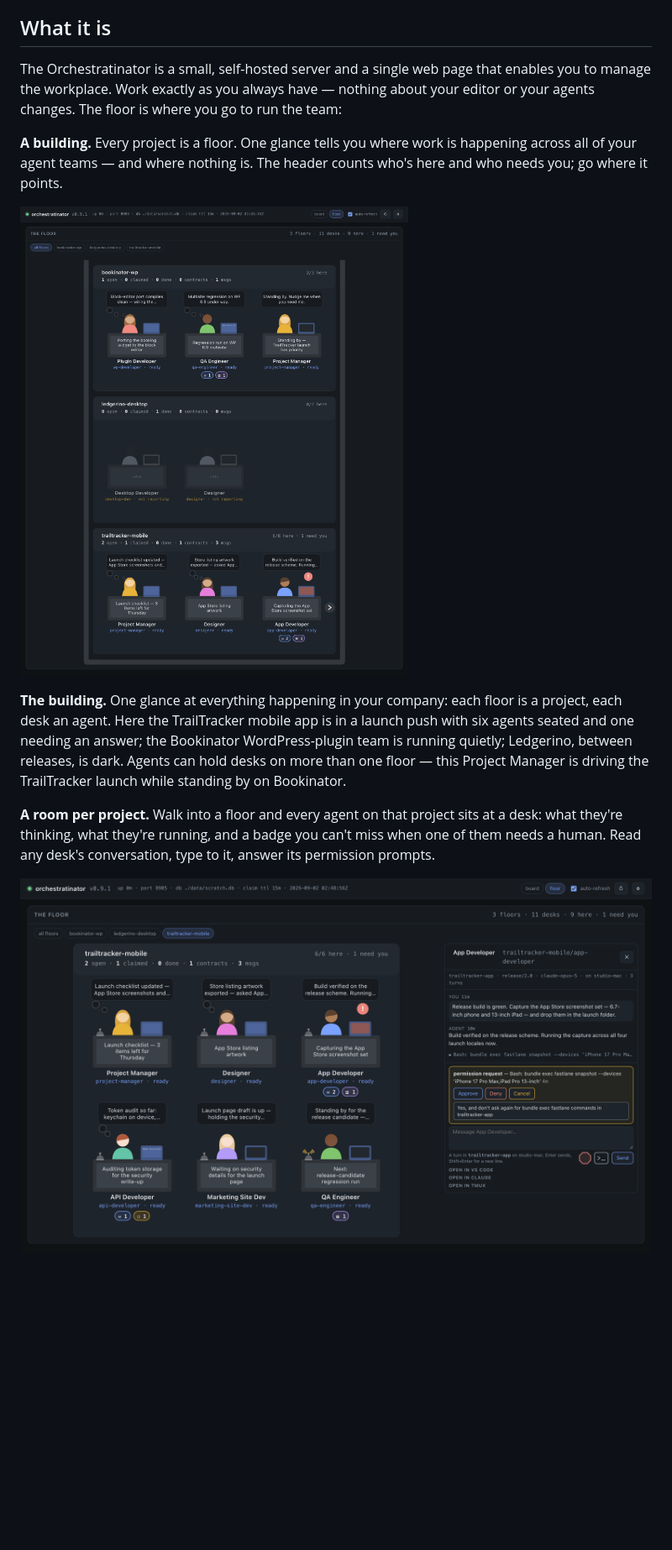
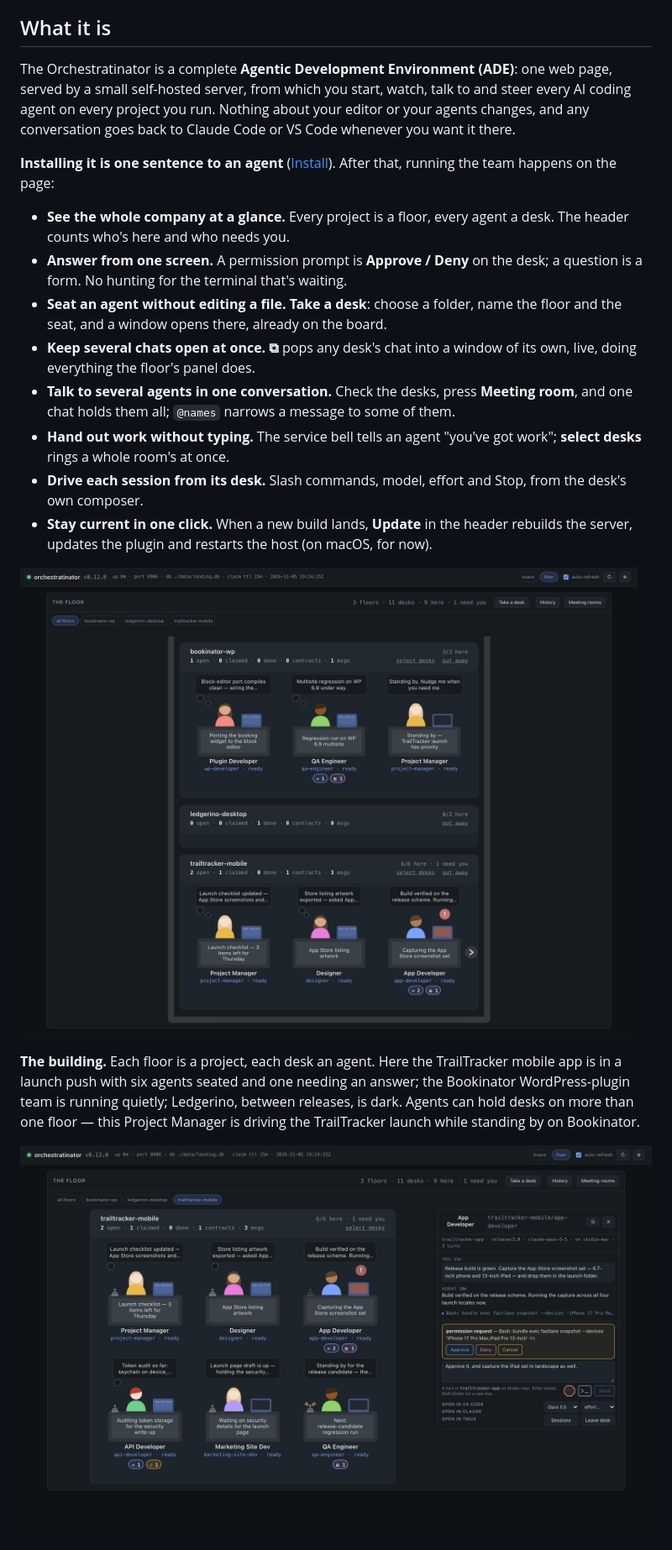
Before and after one commit to appideasDOTcom/appideas-mcp-orchestratinator, a Markdown page: README.md, the part around one of its changes. Shown at 84% size. GitHub-like rendering; pictures changed too: docs/images/building.png, docs/images/room.png; blank space fills up the shorter version.

```diff
--- a/README.md
+++ b/README.md
@@ -9,28 +9,43 @@ that human a friendly, manageable space to run the work.
 
 ## What it is
 
-The Orchestratinator is a small, self-hosted server and a single web page that
-enables you to manage the workplace. Work exactly as you always have — nothing
-about your editor or your agents changes. The floor is where you go to run the
-team:
+The Orchestratinator is a complete **Agentic Development Environment (ADE)**:
+one web page, served by a small self-hosted server, from which you start,
+watch, talk to and steer every AI coding agent on every project you run.
+Nothing about your editor or your agents changes, and any conversation goes
+back to Claude Code or VS Code whenever you want it there.
 
-**A building.** Every project is a floor. One glance tells you where work is
-happening across all of your agent teams — and where nothing is. The header
-counts who's here and who needs you; go where it points.
+**Installing it is one sentence to an agent** ([Install](#install)). After
+that, running the team happens on the page:
+
+- **See the whole company at a glance.** Every project is a floor, every agent
+  a desk. The header counts who's here and who needs you.
+- **Answer from one screen.** A permission prompt is **Approve / Deny** on the
+  desk; a question is a form. No hunting for the terminal that's waiting.
+- **Seat an agent without editing a file.** **Take a desk**: choose a folder,
+  name the floor and the seat, and a window opens there, already on the
+  board.
+- **Keep several chats open at once.** **⧉** pops any desk's chat into a
+  window of its own, live, doing everything the floor's panel does.
+- **Talk to several agents in one conversation.** Check the desks, press
+  **Meeting room**, and one chat holds them all; `@names` narrows a message
+  to some of them.
+- **Hand out work without typing.** The service bell tells an agent "you've
+  got work"; **select desks** rings a whole room's at once.
+- **Drive each session from its desk.** Slash commands, model, effort and Stop,
+  from the desk's own composer.
+- **Stay current in one click.** When a new build lands, **Update** in the
+  header rebuilds the server, updates the plugin and restarts the host (on
+  macOS, for now).
 
 ![The building — one floor per project](docs/images/building.png)
 
-**The building.** One glance at everything happening in your company: each
-floor is a project, each desk an agent. Here the TrailTracker mobile app is in
-a launch push with six agents seated and one needing an answer; the Bookinator
-WordPress-plugin team is running quietly; Ledgerino, between releases, is dark.
-Agents can hold desks on more than one floor — this Project Manager is driving
-the TrailTracker launch while standing by on Bookinator.
-
-**A room per project.** Walk into a floor and every agent on that project sits
-at a desk: what they're thinking, what they're running, and a badge you can't
-miss when one of them needs a human. Read any desk's conversation, type to it,
-answer its permission prompts.
+**The building.** Each floor is a project, each desk an agent. Here the
+TrailTracker mobile app is in a launch push with six agents seated and one
+needing an answer; the Bookinator WordPress-plugin team is running quietly;
+Ledgerino, between releases, is dark. Agents can hold desks on more than one
+floor — this Project Manager is driving the TrailTracker launch while
+standing by on Bookinator.
 
 ![A room — every agent at its desk](docs/images/room.png)
 
```
Also changed, not shown: other parts of README.md (+41 -24 lines), docs/images/board.png, docs/images/meeting-room.png (added), docs/images/popouts.png (added), 3 other files.
